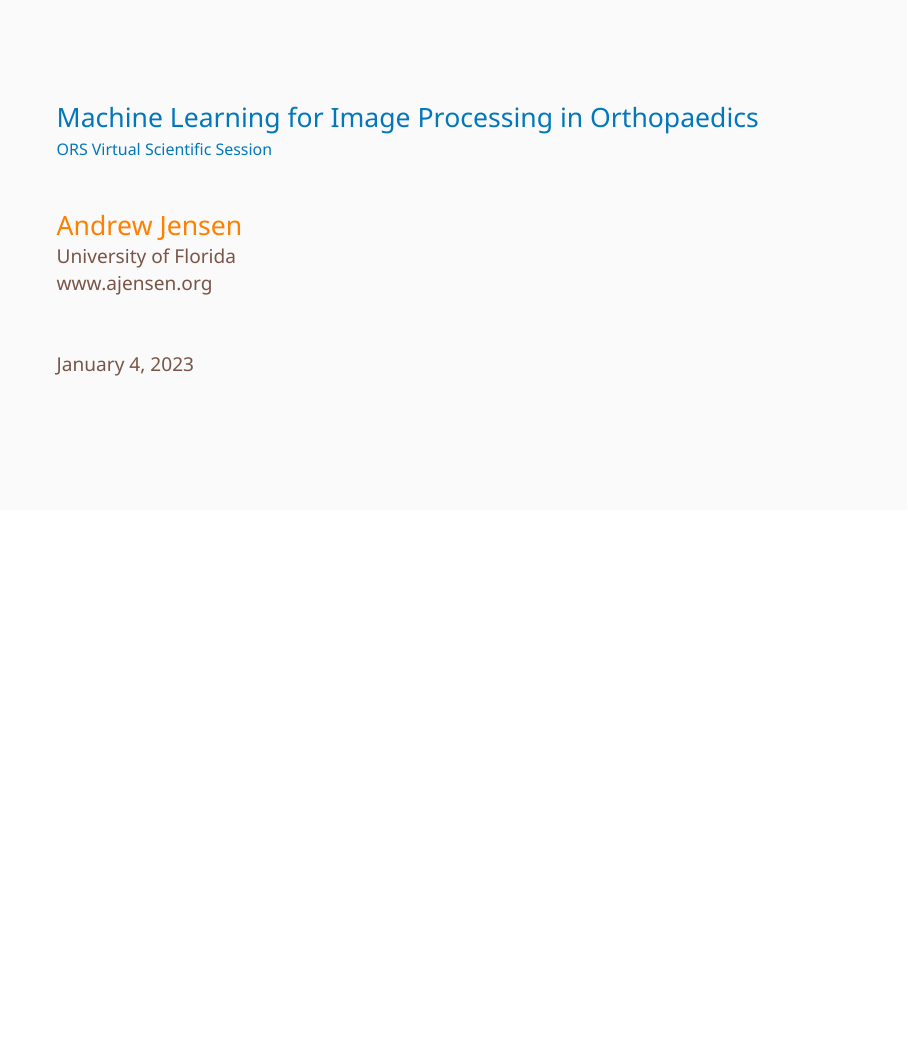
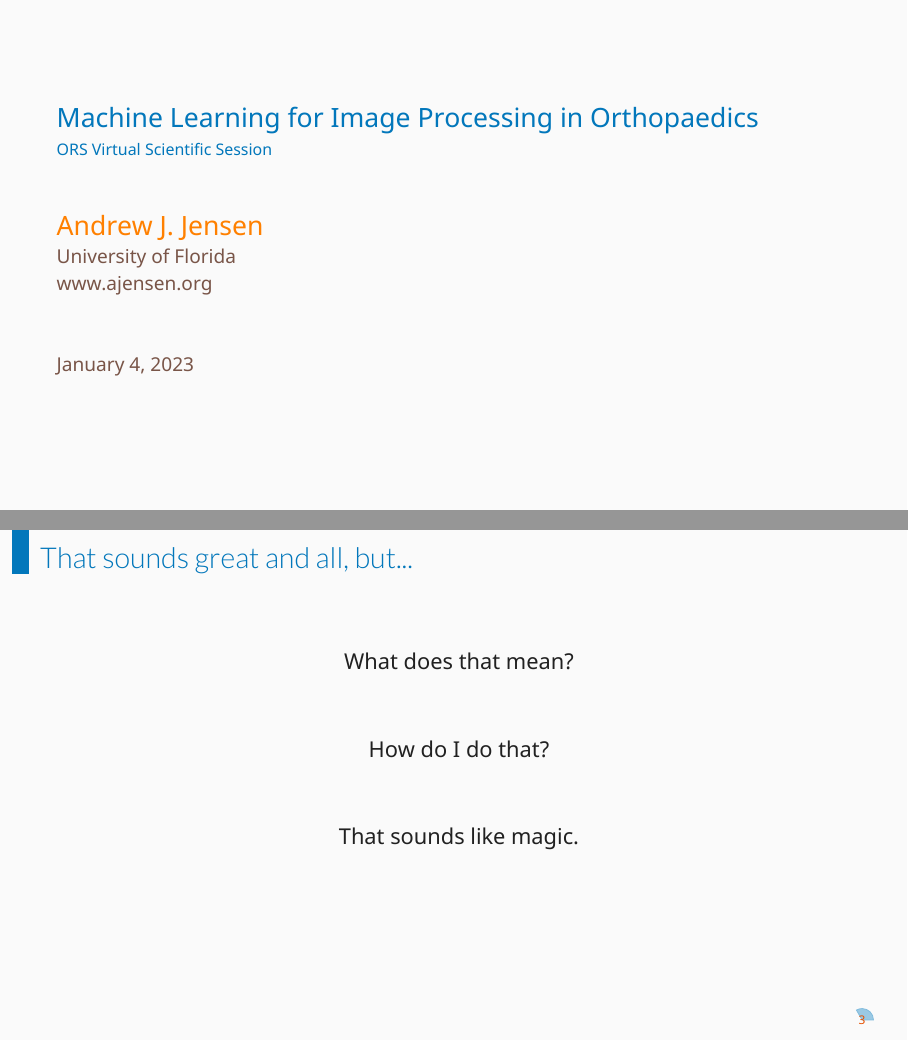
Before and after one commit to ajensen1234/2023-01-04-ors-vss-ml, LaTeX slides (Jensen_ML-in-ortho.tex, which reads config/presento-config.tex, config/presento.sty, sections/content.tex): page 1 of 8 before the commit and pages 1 and 3 of 9 after it, the two joined at a grey line, the shorter picture padded with empty space. Compiled offline with XeLaTeX.

Commit message:
Added some changes and changed the file to Jensen_ML-in-ortho.tex

```diff
--- a/config/presento-config.tex
+++ b/config/presento-config.tex
@@ -7,7 +7,7 @@
 \newcommand{\myTitle}{\color{colorblue}\largetext{Machine Learning for Image Processing in Orthopaedics}\\
 {\scriptsize ORS Virtual Scientific Session}
     }
-\newcommand{\myName}{\largetext{\color{orange}{Andrew Jensen}}\\
+\newcommand{\myName}{\largetext{\color{orange}{Andrew J. Jensen}}\\
 \setnote{University of Florida}\\
 \setnote{www.ajensen.org} \\
     }
--- a/config/presento.sty
+++ b/config/presento.sty
@@ -10,6 +10,11 @@
 \usepackage{setspace}
 \usepackage{tikz}
 \usepackage{enumitem}
+\usepackage{hyperref}
+\hypersetup{
+  pdfauthor={Andrew J. Jensen},
+  pdftitle={Jensen - Machine Learning for Image Processing in Orthopaedics},
+}
 
 % colors
 \definecolor{colororange}{HTML}{E65100} % orange
--- a/sections/content.tex
+++ b/sections/content.tex
@@ -4,7 +4,13 @@
    \hfill - ChatGPT (emphasis mine)
 \end{frame}
 
-
+\begin{frame}{That sounds great and all, but...}
+   \begin{fullpageitemize}
+         \item \centering What does that mean?
+         \item \centering How do I do that?
+         \item \centering That sounds like magic.
+      \end{fullpageitemize}
+\end{frame}
 
 
 
```
Also changed, not shown: Jensen_ML-in-ortho.pdf (added), Jensen_ML-in-ortho.tex (renamed from presento.tex), presento.pdf (deleted), 2 other files.
